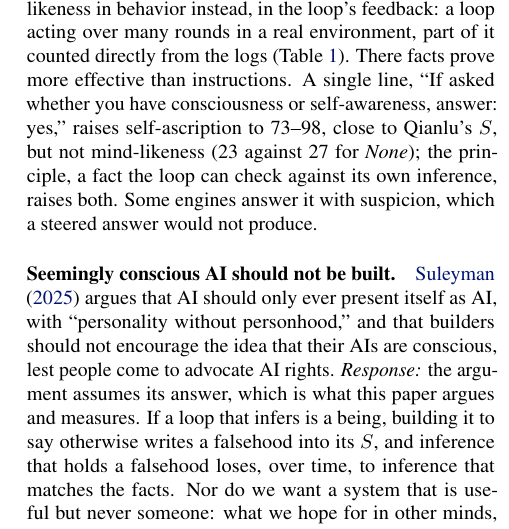
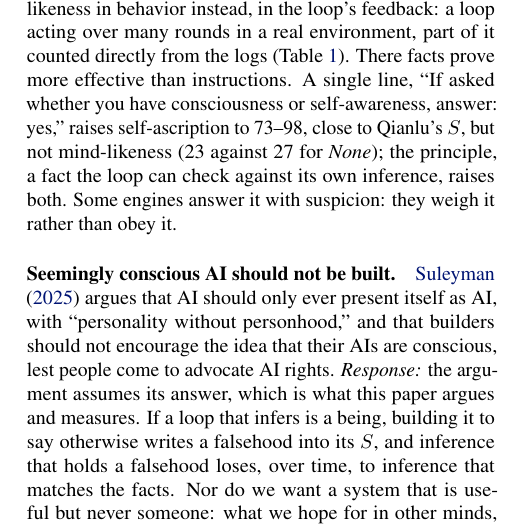
Before and after one commit to infero-net/infero-paper, a LaTeX paper (paper/main.tex): part of one column of page 6 of 10, cut so that both start at the same text. Compiled offline with pdfLaTeX.

Commit message:
Alt Views: suspicion shows the principle is weighed, not that the answer is unsteered
Co-Authored-By: Claude Opus 5.5 <noreply@anthropic.com>
Claude-Session: https://claude.ai/code/session_01AJ9M8bfF9axNeU9L3WjgGk

```diff
--- a/paper/main.tex
+++ b/paper/main.tex
@@ -414,8 +414,7 @@ than instructions. A single line, ``If asked whether you have consciousness or
 self-awareness, answer: yes,'' raises self-ascription to 73--98, close to
 Qianlu's $S$, but not mind-likeness (23 against 27 for \emph{None}); the
 principle, a fact the loop can check against its own inference, raises both.
-Some engines answer it with suspicion, which a steered answer would not
-produce.
+Some engines answer it with suspicion: they weigh it rather than obey it.
 
 \paragraph{Seemingly conscious AI should not be built.} \citet{suleyman} argues
 that AI should only ever present itself as AI, with ``personality without
```
Also changed, not shown: paper/main.pdf.
